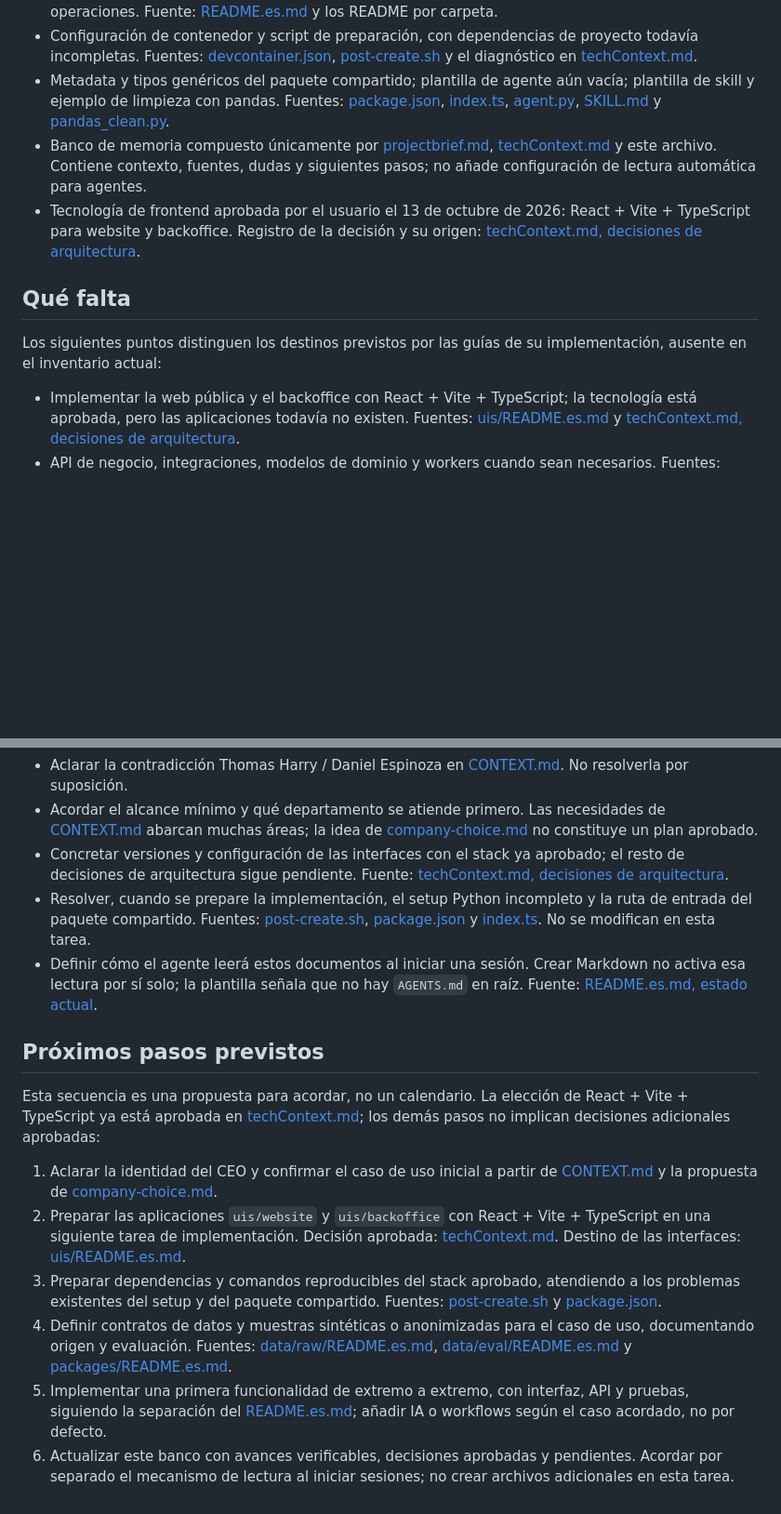
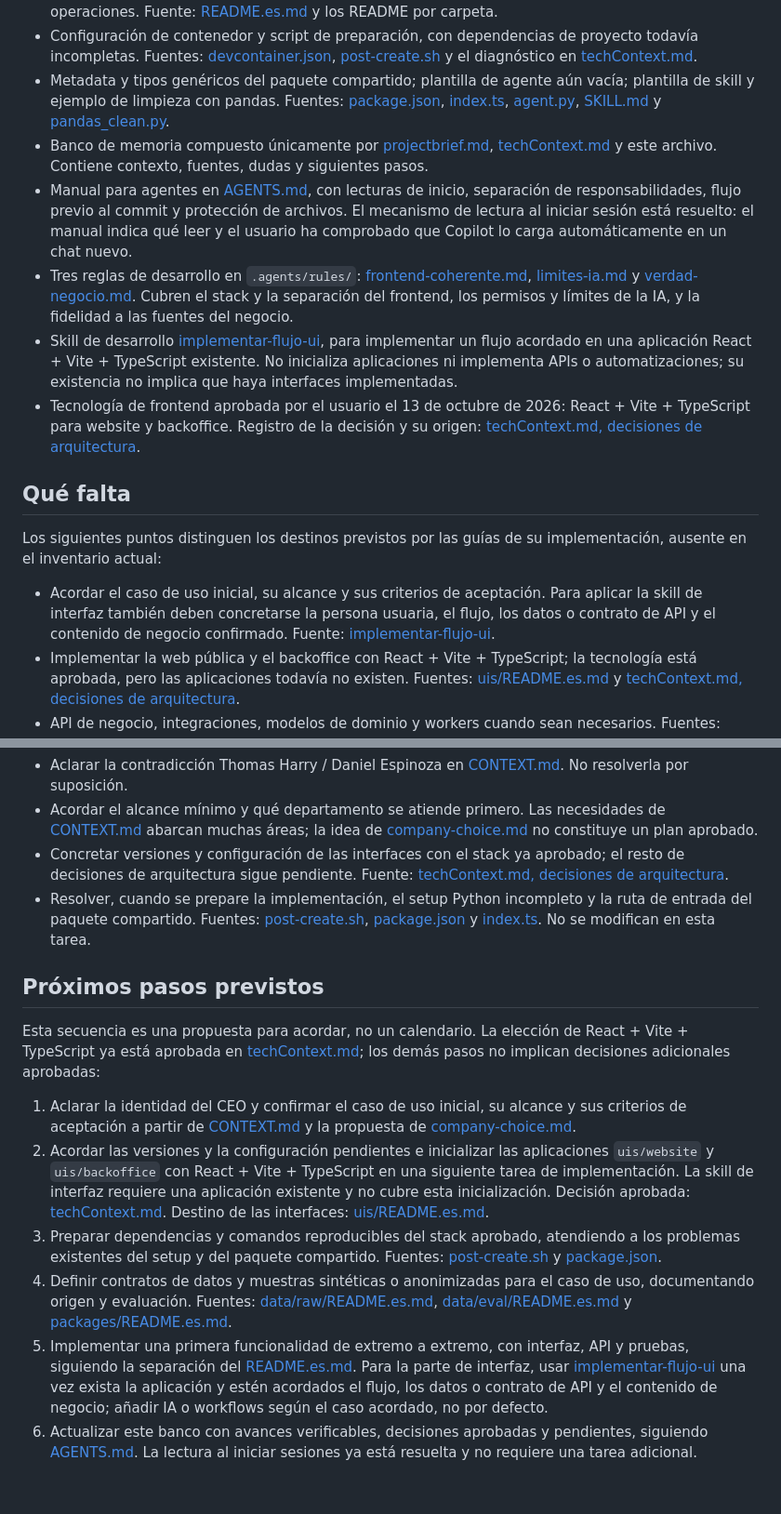
Before and after one commit to 4GeeksAcademy/elige-tu-empresa-jesus, a Markdown page: memory-bank/progress.md, 2 parts joined by grey strips. Shown at 93% size. Rendered like a GitHub page; blank space fills up the shorter version.

Commit message:
dosc: actualizar progress.md

```diff
--- a/memory-bank/progress.md
+++ b/memory-bank/progress.md
@@ -11,13 +11,17 @@ Este banco registra el estado inicial observado en el repositorio, no el avance
 - Estructura y guías del monorepo para interfaces, servicios, datos, IA, automatización, reutilización y operaciones. Fuente: [README.es.md](../README.es.md) y los README por carpeta.
 - Configuración de contenedor y script de preparación, con dependencias de proyecto todavía incompletas. Fuentes: [devcontainer.json](../.devcontainer/devcontainer.json), [post-create.sh](../.devcontainer/post-create.sh) y el diagnóstico en [techContext.md](techContext.md).
 - Metadata y tipos genéricos del paquete compartido; plantilla de agente aún vacía; plantilla de skill y ejemplo de limpieza con pandas. Fuentes: [package.json](../packages/shared/package.json), [index.ts](../packages/shared/types/index.ts), [agent.py](../agents/_template/agent.py), [SKILL.md](../skills/_template/SKILL.md) y [pandas_clean.py](../skills/data-analysis/scripts/pandas_clean.py).
-- Banco de memoria compuesto únicamente por [projectbrief.md](projectbrief.md), [techContext.md](techContext.md) y este archivo. Contiene contexto, fuentes, dudas y siguientes pasos; no añade configuración de lectura automática para agentes.
+- Banco de memoria compuesto únicamente por [projectbrief.md](projectbrief.md), [techContext.md](techContext.md) y este archivo. Contiene contexto, fuentes, dudas y siguientes pasos.
+- Manual para agentes en [AGENTS.md](../AGENTS.md), con lecturas de inicio, separación de responsabilidades, flujo previo al commit y protección de archivos. El mecanismo de lectura al iniciar sesión está resuelto: el manual indica qué leer y el usuario ha comprobado que Copilot lo carga automáticamente en un chat nuevo.
+- Tres reglas de desarrollo en `.agents/rules/`: [frontend-coherente.md](../.agents/rules/frontend-coherente.md), [limites-ia.md](../.agents/rules/limites-ia.md) y [verdad-negocio.md](../.agents/rules/verdad-negocio.md). Cubren el stack y la separación del frontend, los permisos y límites de la IA, y la fidelidad a las fuentes del negocio.
+- Skill de desarrollo [implementar-flujo-ui](../.agents/skills/implementar-flujo-ui/SKILL.md), para implementar un flujo acordado en una aplicación React + Vite + TypeScript existente. No inicializa aplicaciones ni implementa APIs o automatizaciones; su existencia no implica que haya interfaces implementadas.
 - Tecnología de frontend aprobada por el usuario el 13 de octubre de 2026: React + Vite + TypeScript para website y backoffice. Registro de la decisión y su origen: [techContext.md, decisiones de arquitectura](techContext.md).
 
 ## Qué falta
 
 Los siguientes puntos distinguen los destinos previstos por las guías de su implementación, ausente en el inventario actual:
 
+- Acordar el caso de uso inicial, su alcance y sus criterios de aceptación. Para aplicar la skill de interfaz también deben concretarse la persona usuaria, el flujo, los datos o contrato de API y el contenido de negocio confirmado. Fuente: [implementar-flujo-ui](../.agents/skills/implementar-flujo-ui/SKILL.md).
 - Implementar la web pública y el backoffice con React + Vite + TypeScript; la tecnología está aprobada, pero las aplicaciones todavía no existen. Fuentes: [uis/README.es.md](../uis/README.es.md) y [techContext.md, decisiones de arquitectura](techContext.md).
 - API de negocio, integraciones, modelos de dominio y workers cuando sean necesarios. Fuentes: [README.es.md, services](../README.es.md) y [services/README.es.md](../services/README.es.md).
 - Datos de ejemplo, pipelines y conjuntos de evaluación de TrackFlow. Fuentes: [data/raw/README.es.md](../data/raw/README.es.md), [data/pipelines/README.es.md](../data/pipelines/README.es.md), [data/process/README.es.md](../data/process/README.es.md) y [data/eval/README.es.md](../data/eval/README.es.md).
@@ -30,15 +34,14 @@ Los siguientes puntos distinguen los destinos previstos por las guías de su imp
 - Acordar el alcance mínimo y qué departamento se atiende primero. Las necesidades de [CONTEXT.md](../CONTEXT.md) abarcan muchas áreas; la idea de [company-choice.md](../company-choice.md) no constituye un plan aprobado.
 - Concretar versiones y configuración de las interfaces con el stack ya aprobado; el resto de decisiones de arquitectura sigue pendiente. Fuente: [techContext.md, decisiones de arquitectura](techContext.md).
 - Resolver, cuando se prepare la implementación, el setup Python incompleto y la ruta de entrada del paquete compartido. Fuentes: [post-create.sh](../.devcontainer/post-create.sh), [package.json](../packages/shared/package.json) y [index.ts](../packages/shared/types/index.ts). No se modifican en esta tarea.
-- Definir cómo el agente leerá estos documentos al iniciar una sesión. Crear Markdown no activa esa lectura por sí solo; la plantilla señala que no hay `AGENTS.md` en raíz. Fuente: [README.es.md, estado actual](../README.es.md).
 
 ## Próximos pasos previstos
 
 Esta secuencia es una propuesta para acordar, no un calendario. La elección de React + Vite + TypeScript ya está aprobada en [techContext.md](techContext.md); los demás pasos no implican decisiones adicionales aprobadas:
 
-1. Aclarar la identidad del CEO y confirmar el caso de uso inicial a partir de [CONTEXT.md](../CONTEXT.md) y la propuesta de [company-choice.md](../company-choice.md).
-2. Preparar las aplicaciones `uis/website` y `uis/backoffice` con React + Vite + TypeScript en una siguiente tarea de implementación. Decisión aprobada: [techContext.md](techContext.md). Destino de las interfaces: [uis/README.es.md](../uis/README.es.md).
+1. Aclarar la identidad del CEO y confirmar el caso de uso inicial, su alcance y sus criterios de aceptación a partir de [CONTEXT.md](../CONTEXT.md) y la propuesta de [company-choice.md](../company-choice.md).
+2. Acordar las versiones y la configuración pendientes e inicializar las aplicaciones `uis/website` y `uis/backoffice` con React + Vite + TypeScript en una siguiente tarea de implementación. La skill de interfaz requiere una aplicación existente y no cubre esta inicialización. Decisión aprobada: [techContext.md](techContext.md). Destino de las interfaces: [uis/README.es.md](../uis/README.es.md).
 3. Preparar dependencias y comandos reproducibles del stack aprobado, atendiendo a los problemas existentes del setup y del paquete compartido. Fuentes: [post-create.sh](../.devcontainer/post-create.sh) y [package.json](../packages/shared/package.json).
 4. Definir contratos de datos y muestras sintéticas o anonimizadas para el caso de uso, documentando origen y evaluación. Fuentes: [data/raw/README.es.md](../data/raw/README.es.md), [data/eval/README.es.md](../data/eval/README.es.md) y [packages/README.es.md](../packages/README.es.md).
-5. Implementar una primera funcionalidad de extremo a extremo, con interfaz, API y pruebas, siguiendo la separación del [README.es.md](../README.es.md); añadir IA o workflows según el caso acordado, no por defecto.
-6. Actualizar este banco con avances verificables, decisiones aprobadas y pendientes. Acordar por separado el mecanismo de lectura al iniciar sesiones; no crear archivos adicionales en esta tarea.
+5. Implementar una primera funcionalidad de extremo a extremo, con interfaz, API y pruebas, siguiendo la separación del [README.es.md](../README.es.md). Para la parte de interfaz, usar [implementar-flujo-ui](../.agents/skills/implementar-flujo-ui/SKILL.md) una vez exista la aplicación y estén acordados el flujo, los datos o contrato de API y el contenido de negocio; añadir IA o workflows según el caso acordado, no por defecto.
+6. Actualizar este banco con avances verificables, decisiones aprobadas y pendientes, siguiendo [AGENTS.md](../AGENTS.md). La lectura al iniciar sesiones ya está resuelta y no requiere una tarea adicional.
```
